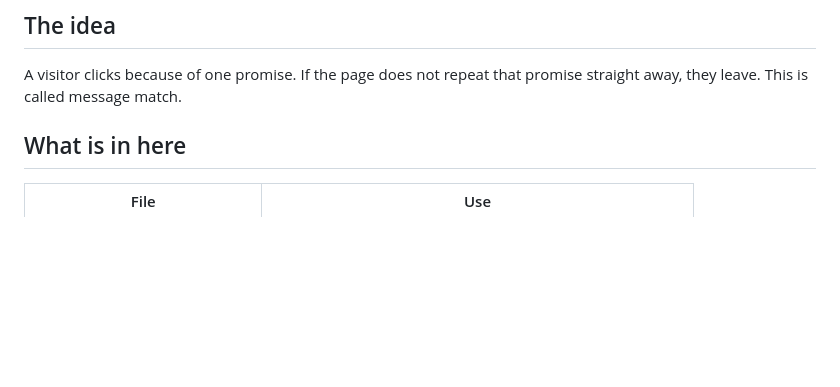
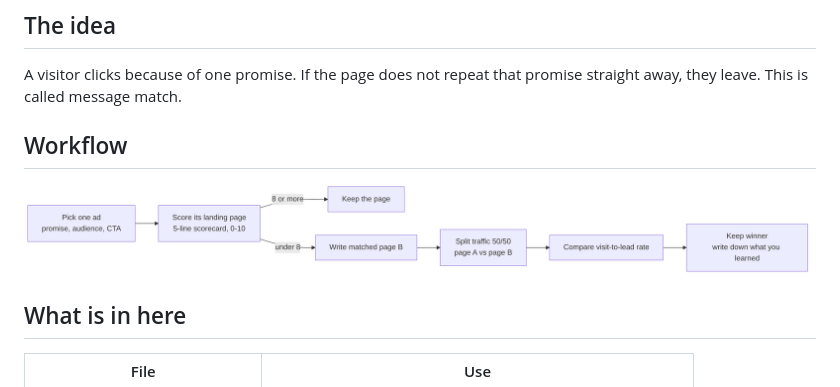
Before and after one commit to tabitha-marketing-automation/Automations, a Markdown page: ad-landing-page-match/README.md, the part around the change. Drawn GitHub-style; pictures changed too: ad-landing-page-match/screenshots/workflow.png (added); blank space fills up the shorter version.

```diff
--- a/ad-landing-page-match/README.md
+++ b/ad-landing-page-match/README.md
@@ -7,6 +7,10 @@ Small SaaS teams running a few ads (Meta, Google or LinkedIn) that all point to
 
 ## The idea
 A visitor clicks because of one promise. If the page does not repeat that promise straight away, they leave. This is called message match.
+
+## Workflow
+![Ad and landing page match workflow](screenshots/workflow.png)
+
 
 ## What is in here
 | File | Use |
```
Also changed, not shown: competitor-ad-research/README.md (+10 -0 lines), weekly-lead-report/README.md (+12 -0 lines), competitor-ad-research/screenshots/meta-ad-library-hubspot.jpg (added), competitor-ad-research/screenshots/workflow.png (added), weekly-lead-report/screenshots/make-scenario.jpg (added), weekly-lead-report/screenshots/report-tab.png (added), weekly-lead-report/screenshots/workflow.png (added).
